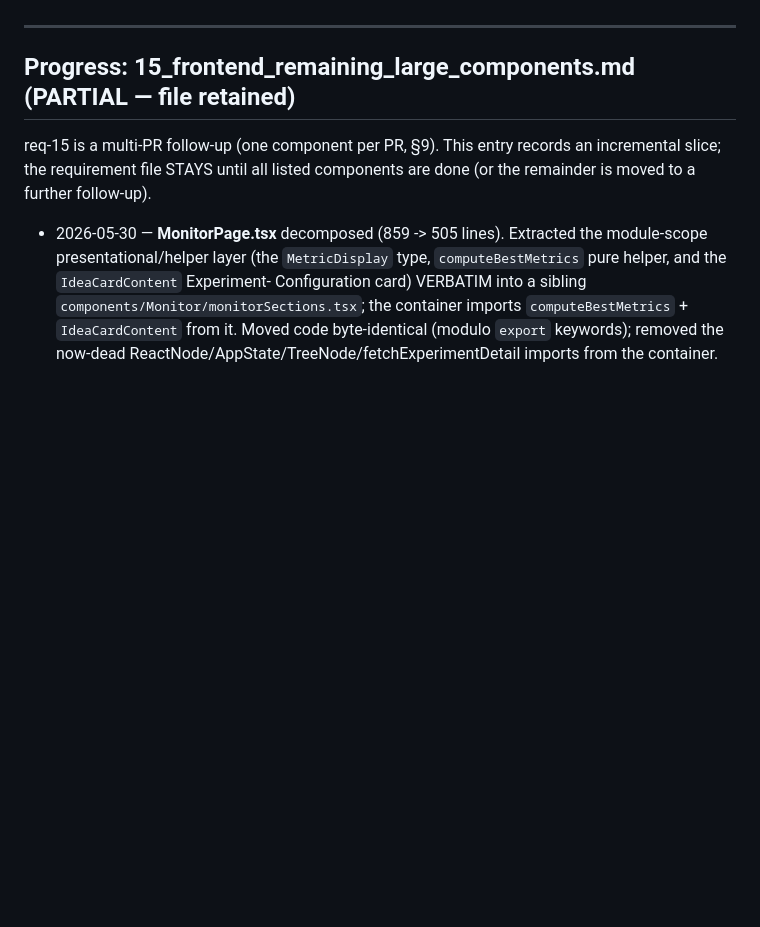
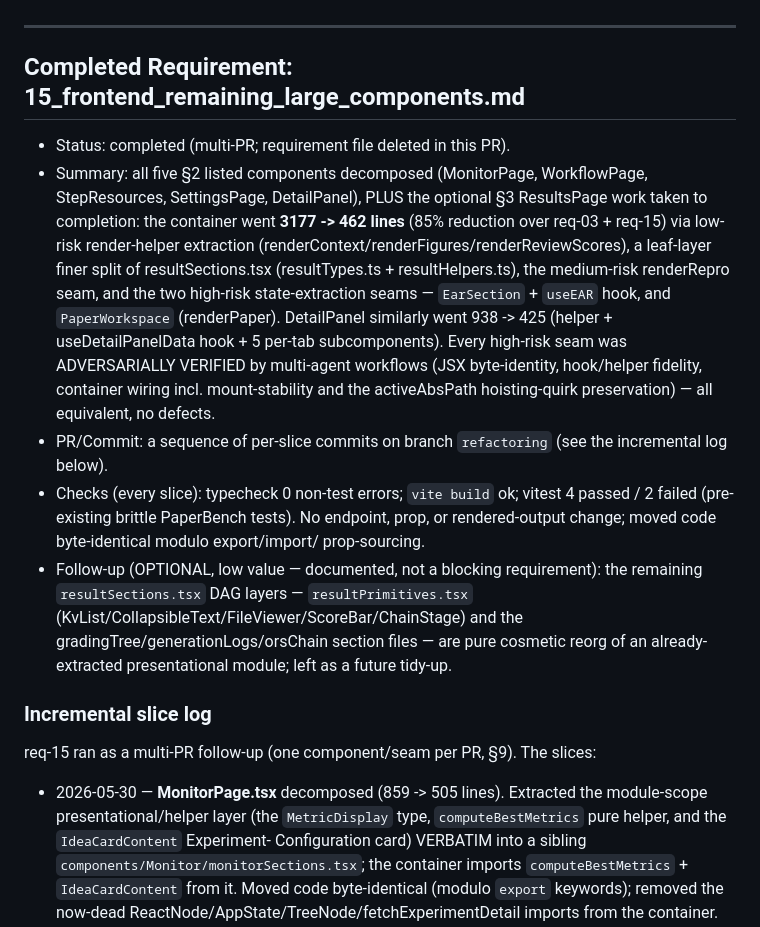
Before and after one commit to kotama7/ARI, a Markdown page: refactoring/COMPLETED.md, the part around the change. Rendered like a GitHub page; blank space fills up the shorter version.

```diff
--- a/refactoring/COMPLETED.md
+++ b/refactoring/COMPLETED.md
@@ -544,11 +544,36 @@ A requirement file under `refactoring/requirements/` may be deleted only after c
 
 ---
 
-## Progress: 15_frontend_remaining_large_components.md (PARTIAL — file retained)
+## Completed Requirement: 15_frontend_remaining_large_components.md
 
-req-15 is a multi-PR follow-up (one component per PR, §9). This entry records an
-incremental slice; the requirement file STAYS until all listed components are
-done (or the remainder is moved to a further follow-up).
+- Status: completed (multi-PR; requirement file deleted in this PR).
+- Summary: all five §2 listed components decomposed (MonitorPage, WorkflowPage,
+  StepResources, SettingsPage, DetailPanel), PLUS the optional §3 ResultsPage
+  work taken to completion: the container went **3177 -> 462 lines** (85%
+  reduction over req-03 + req-15) via low-risk render-helper extraction
+  (renderContext/renderFigures/renderReviewScores), a leaf-layer finer split of
+  resultSections.tsx (resultTypes.ts + resultHelpers.ts), the medium-risk
+  renderRepro seam, and the two high-risk state-extraction seams — `EarSection` +
+  `useEAR` hook, and `PaperWorkspace` (renderPaper). DetailPanel similarly went
+  938 -> 425 (helper + useDetailPanelData hook + 5 per-tab subcomponents). Every
+  high-risk seam was ADVERSARIALLY VERIFIED by multi-agent workflows (JSX
+  byte-identity, hook/helper fidelity, container wiring incl. mount-stability and
+  the activeAbsPath hoisting-quirk preservation) — all equivalent, no defects.
+- PR/Commit: a sequence of per-slice commits on branch `refactoring` (see the
+  incremental log below).
+- Checks (every slice): typecheck 0 non-test errors; `vite build` ok; vitest
+  4 passed / 2 failed (pre-existing brittle PaperBench tests). No endpoint, prop,
+  or rendered-output change; moved code byte-identical modulo export/import/
+  prop-sourcing.
+- Follow-up (OPTIONAL, low value — documented, not a blocking requirement): the
+  remaining `resultSections.tsx` DAG layers — `resultPrimitives.tsx`
+  (KvList/CollapsibleText/FileViewer/ScoreBar/ChainStage) and the
+  gradingTree/generationLogs/orsChain section files — are pure cosmetic reorg of
+  an already-extracted presentational module; left as a future tidy-up.
+
+### Incremental slice log
+
+req-15 ran as a multi-PR follow-up (one component/seam per PR, §9). The slices:
 
 - 2026-05-30 — **MonitorPage.tsx** decomposed (859 -> 505 lines). Extracted the
   module-scope presentational/helper layer (the `MetricDisplay` type,
```
Also changed, not shown: refactoring/requirements/15_frontend_remaining_large_components.md (deleted, +0 -114 lines).
